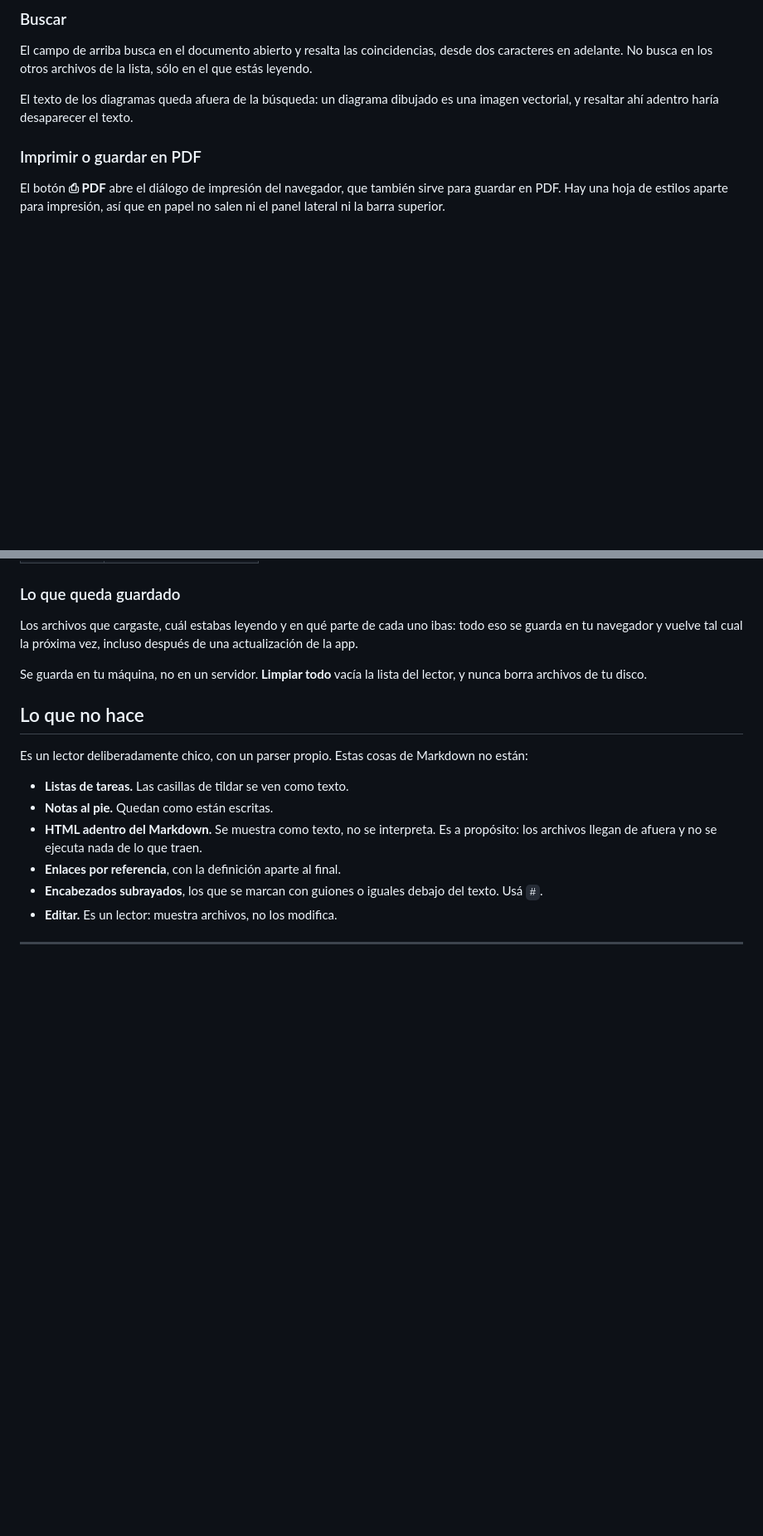
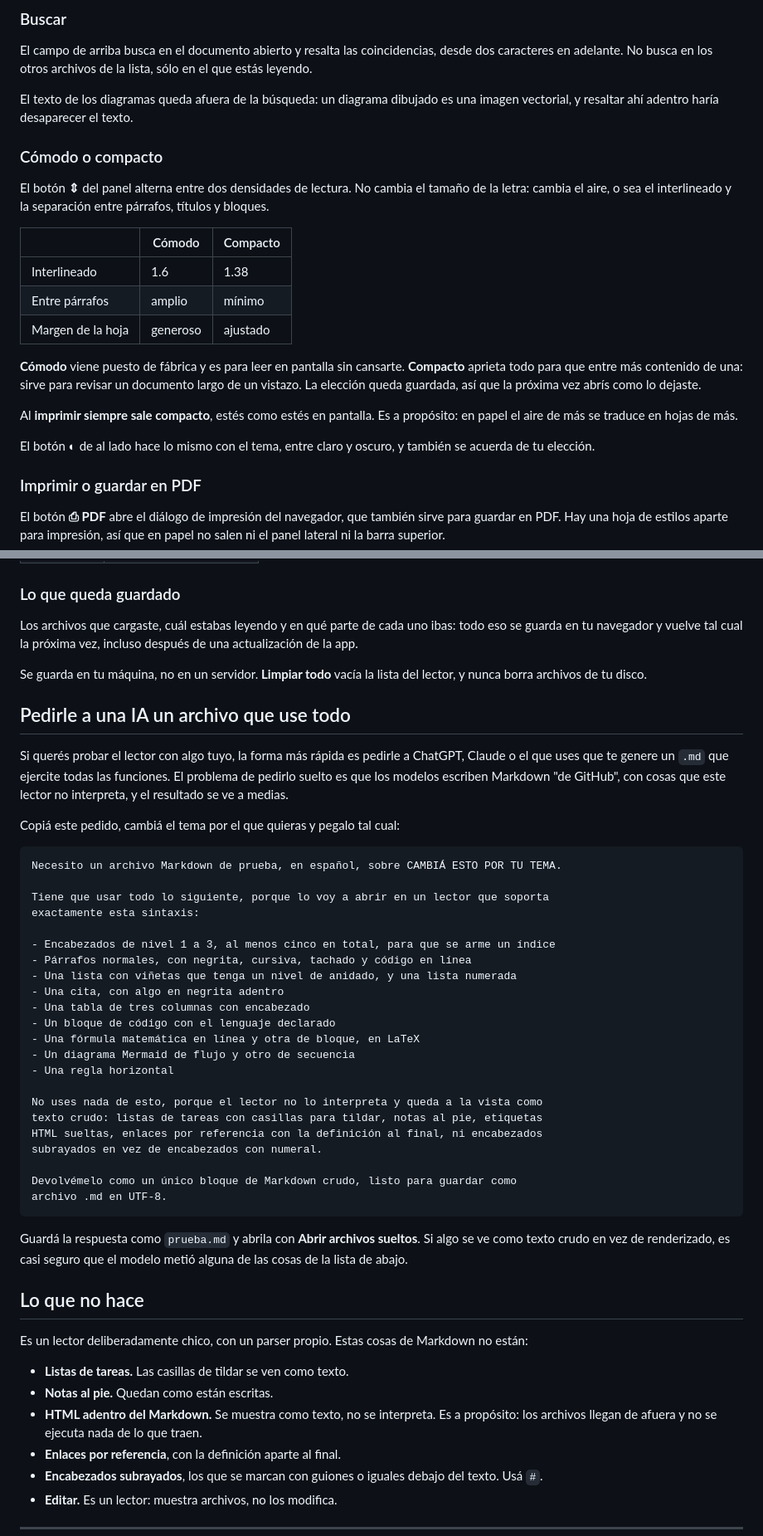
Before and after one commit to JHProyectos/mdreader-pwa, a Markdown page: ejemplo.md, 2 parts joined by grey strips. Shown at 83% size. Rendered like a GitHub page; blank space fills up the shorter version.

````diff
--- a/ejemplo.md
+++ b/ejemplo.md
@@ -218,6 +238,29 @@ sólo en el que estás leyendo.
 El texto de los diagramas queda afuera de la búsqueda: un diagrama dibujado es
 una imagen vectorial, y resaltar ahí adentro haría desaparecer el texto.
 
+### Cómodo o compacto
+
+El botón **⇕** del panel alterna entre dos densidades de lectura. No cambia el
+tamaño de la letra: cambia el aire, o sea el interlineado y la separación entre
+párrafos, títulos y bloques.
+
+| | Cómodo | Compacto |
+|---|---|---|
+| Interlineado | 1.6 | 1.38 |
+| Entre párrafos | amplio | mínimo |
+| Margen de la hoja | generoso | ajustado |
+
+**Cómodo** viene puesto de fábrica y es para leer en pantalla sin cansarte.
+**Compacto** aprieta todo para que entre más contenido de una: sirve para
+revisar un documento largo de un vistazo. La elección queda guardada, así que
+la próxima vez abrís como lo dejaste.
+
+Al **imprimir siempre sale compacto**, estés como estés en pantalla. Es a
+propósito: en papel el aire de más se traduce en hojas de más.
+
+El botón **◐** de al lado hace lo mismo con el tema, entre claro y oscuro, y
+también se acuerda de tu elección.
+
 ### Imprimir o guardar en PDF
 
 El botón **⎙ PDF** abre el diálogo de impresión del navegador, que también
@@ -246,6 +289,45 @@ incluso después de una actualización de la app.
 Se guarda en tu máquina, no en un servidor. **Limpiar todo** vacía la lista
 del lector, y nunca borra archivos de tu disco.
 
+## Pedirle a una IA un archivo que use todo
+
+Si querés probar el lector con algo tuyo, la forma más rápida es pedirle a
+ChatGPT, Claude o el que uses que te genere un `.md` que ejercite todas las
+funciones. El problema de pedirlo suelto es que los modelos escriben Markdown
+"de GitHub", con cosas que este lector no interpreta, y el resultado se ve a
+medias.
+
+Copiá este pedido, cambiá el tema por el que quieras y pegalo tal cual:
+
+```
+Necesito un archivo Markdown de prueba, en español, sobre CAMBIÁ ESTO POR TU TEMA.
+
+Tiene que usar todo lo siguiente, porque lo voy a abrir en un lector que soporta
+exactamente esta sintaxis:
+
+- Encabezados de nivel 1 a 3, al menos cinco en total, para que se arme un índice
+- Párrafos normales, con negrita, cursiva, tachado y código en línea
+- Una lista con viñetas que tenga un nivel de anidado, y una lista numerada
+- Una cita, con algo en negrita adentro
+- Una tabla de tres columnas con encabezado
+- Un bloque de código con el lenguaje declarado
+- Una fórmula matemática en línea y otra de bloque, en LaTeX
+- Un diagrama Mermaid de flujo y otro de secuencia
+- Una regla horizontal
+
+No uses nada de esto, porque el lector no lo interpreta y queda a la vista como
+texto crudo: listas de tareas con casillas para tildar, notas al pie, etiquetas
+HTML sueltas, enlaces por referencia con la definición al final, ni encabezados
+subrayados en vez de encabezados con numeral.
+
+Devolvémelo como un único bloque de Markdown crudo, listo para guardar como
+archivo .md en UTF-8.
+```
+
+Guardá la respuesta como `prueba.md` y abrila con **Abrir archivos sueltos**. Si
+algo se ve como texto crudo en vez de renderizado, es casi seguro que el modelo
+metió alguna de las cosas de la lista de abajo.
+
 ## Lo que no hace
 
 Es un lector deliberadamente chico, con un parser propio. Estas cosas de
````
Also changed, not shown: other parts of ejemplo.md (+20 -0 lines), README.md (+4 -2 lines), ejemplo-portada.png (added), 2 other files.
